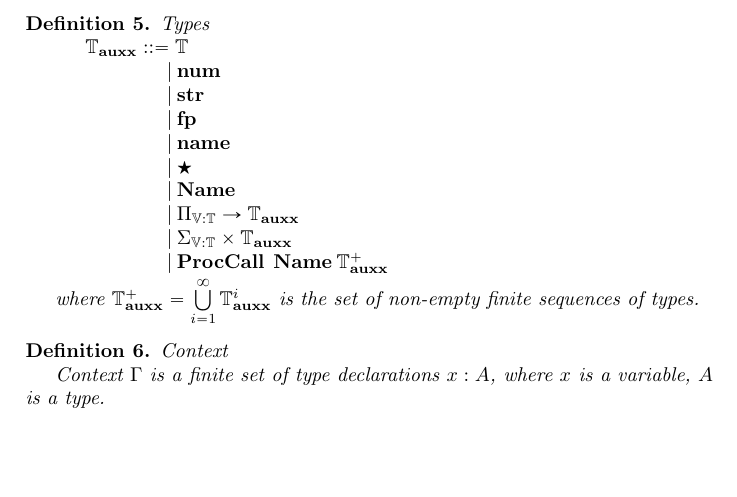
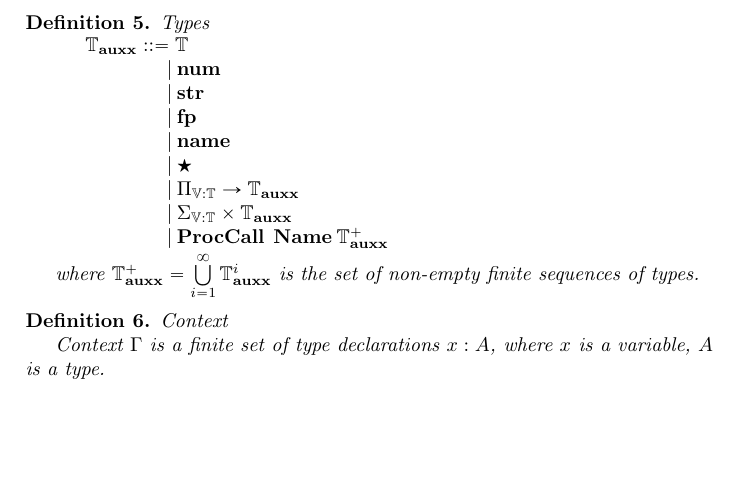
Before and after one commit to serokell/ariadne, a LaTeX document (tex/Auxx.tex): part of page 2 of 6 before the commit and part of page 2 of 5 after it, cut so that both start at the same text, the shorter picture padded with empty space. Compiled offline with pdfLaTeX.

```diff
--- a/tex/Auxx.tex
+++ b/tex/Auxx.tex
@@ -81,7 +81,6 @@
 &\quad\quad\quad\quad | \: {\bf fp} &\\
 &\quad\quad\quad\quad | \: {\bf name} &\\
 &\quad\quad\quad\quad | \: \bigstar &\\
-&\quad\quad\quad\quad | \: {\bf Name} &\\
 &\quad\quad\quad\quad | \: \Pi_{\mathbb{V} : \mathbb{T}} \to \mathbb{T}_{\bf auxx}& \\
 &\quad\quad\quad\quad | \: \Sigma_{\mathbb{V} : \mathbb{T}} \times \mathbb{T}_{\bf auxx}& \\
 &\quad\quad\quad\quad | \: {\bf ProcCall \:} \: {\bf Name} \: \mathbb{T}_{\bf auxx}^{+}&
```
Also changed, not shown: Makefile (added).
